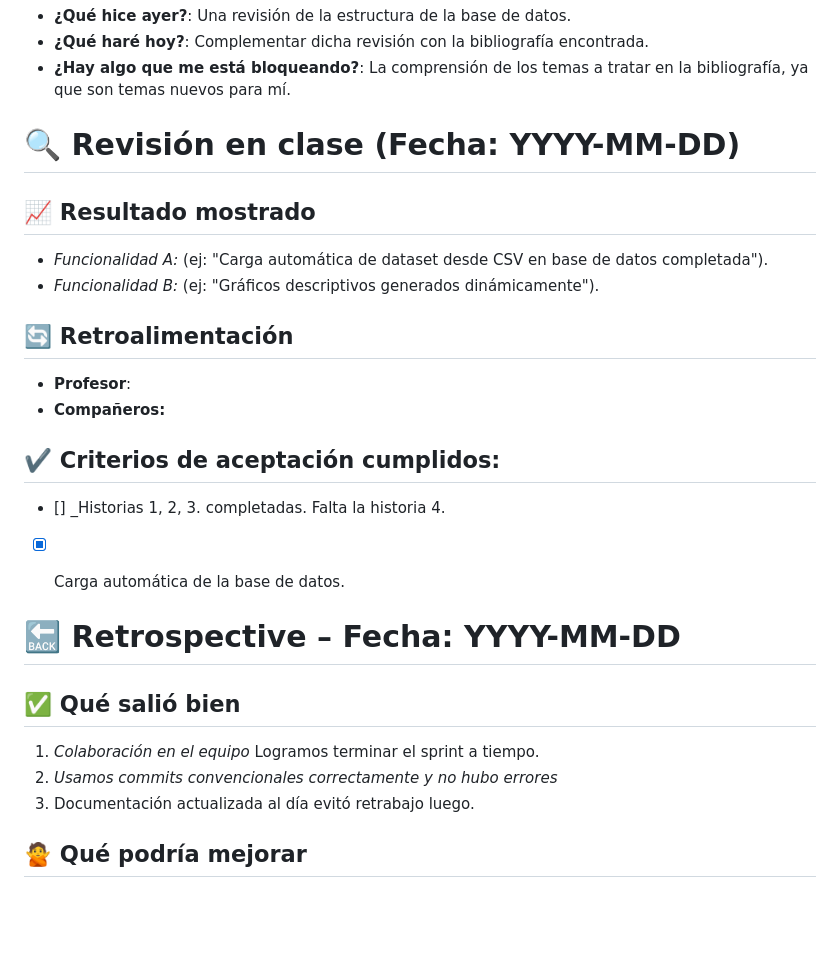
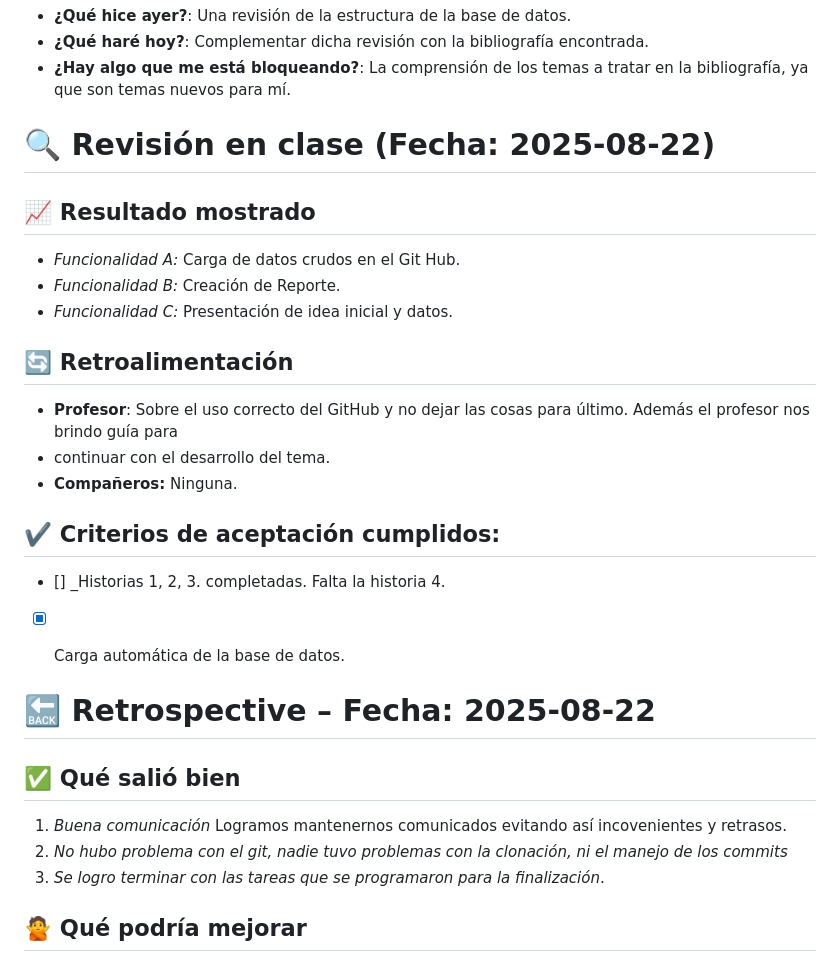
Before and after one commit to CA0307-II-2025/grupo-2, a Markdown page: scrum/sprints/sprint_1.md, the part around the change. GitHub-like rendering; blank space fills up the shorter version.

```diff
--- a/scrum/sprints/sprint_1.md
+++ b/scrum/sprints/sprint_1.md
@@ -67,20 +67,22 @@ El formato para cada estudiante debe ser
 
 
 
-# 🔍   Revisión en clase (Fecha: YYYY-MM-DD)
+# 🔍   Revisión en clase (Fecha: 2025-08-22)
 
 
 
 ## 📈  Resultado mostrado
 
-- *Funcionalidad A:* (ej: "Carga automática de dataset desde CSV en base de datos completada").
-- *Funcionalidad B:* (ej: "Gráficos descriptivos generados dinámicamente").
+- *Funcionalidad A:* Carga de datos crudos en el Git Hub.
+- *Funcionalidad B:* Creación de Reporte.
+- *Funcionalidad C:* Presentación de idea inicial y datos.
 
 
 ## :arrows_counterclockwise:  Retroalimentación
 
-- **Profesor**:
-- **Compañeros:**
+- **Profesor**: Sobre el uso correcto del GitHub y no dejar las cosas para último. Además el profesor nos brindo guía para
+- continuar con el desarrollo del tema.
+- **Compañeros:** Ninguna.
 
 
 ## ✔️  Criterios de aceptación cumplidos:
@@ -88,12 +90,12 @@ El formato para cada estudiante debe ser
 - [x] Carga automática de la base de datos.
 
 
-# 🔙  Retrospective – Fecha: YYYY-MM-DD
+# 🔙  Retrospective – Fecha: 2025-08-22
 
 ## :white_check_mark: Qué salió bien
-1.  _Colaboración en el equipo_ Logramos terminar el sprint a tiempo.
-1.  _Usamos commits convencionales correctamente y no hubo errores_
-1.  Documentación actualizada al día evitó retrabajo luego.
+1.  _Buena comunicación_ Logramos mantenernos comunicados evitando así incovenientes y retrasos.
+1.  _No hubo problema con el git, nadie tuvo problemas con la clonación, ni el manejo de los commits_
+1.  _Se logro terminar con las tareas que se programaron para la finalización_.
 
 
 
```
